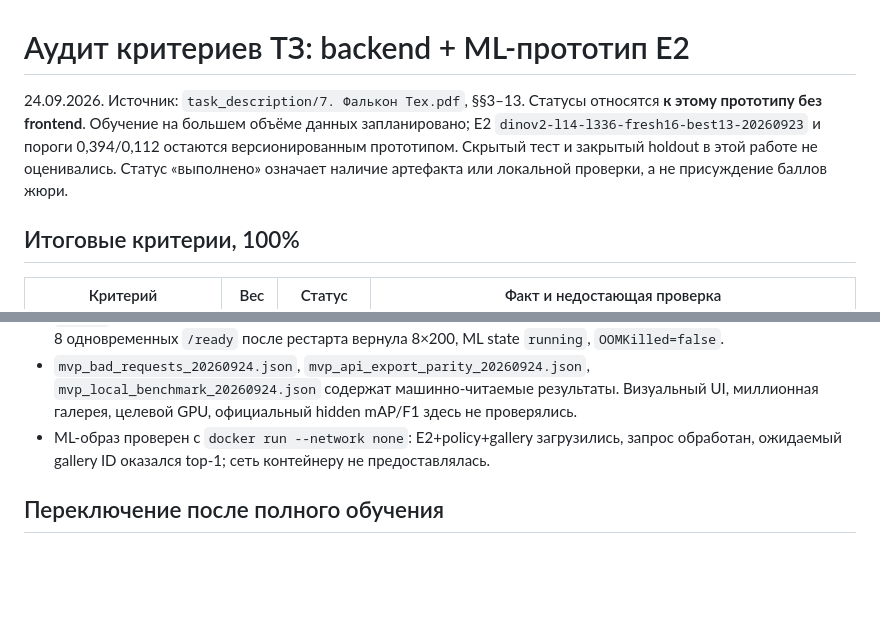
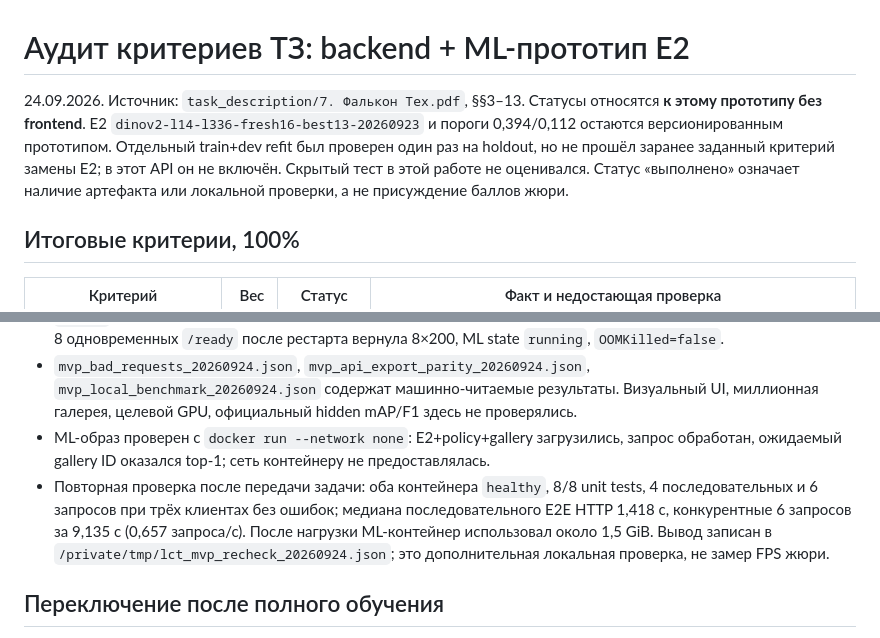
Before and after one commit to ayfaga/LCT_task_7, a Markdown page: docs/CRITERIA_AUDIT_20260924.md, 2 parts joined by grey strips. GitHub-like rendering; blank space fills up the shorter version.

Commit message:
Clarify prototype validation and refit status

```diff
--- a/docs/CRITERIA_AUDIT_20260924.md
+++ b/docs/CRITERIA_AUDIT_20260924.md
@@ -1,6 +1,6 @@
 # Аудит критериев ТЗ: backend + ML-прототип E2
 
-24.09.2026. Источник: `task_description/7. Фалькон Тех.pdf`, §§3–13. Статусы относятся **к этому прототипу без frontend**. Обучение на большем объёме данных запланировано; E2 `dinov2-l14-l336-fresh16-best13-20260923` и пороги 0,394/0,112 остаются версионированным прототипом. Скрытый тест и закрытый holdout в этой работе не оценивались. Статус «выполнено» означает наличие артефакта или локальной проверки, а не присуждение баллов жюри.
+24.09.2026. Источник: `task_description/7. Фалькон Тех.pdf`, §§3–13. Статусы относятся **к этому прототипу без frontend**. E2 `dinov2-l14-l336-fresh16-best13-20260923` и пороги 0,394/0,112 остаются версионированным прототипом. Отдельный train+dev refit был проверен один раз на holdout, но не прошёл заранее заданный критерий замены E2; в этот API он не включён. Скрытый тест в этой работе не оценивался. Статус «выполнено» означает наличие артефакта или локальной проверки, а не присуждение баллов жюри.
 
 ## Итоговые критерии, 100%
 
@@ -58,6 +58,7 @@
 - При остановленном ML backend `/health`=200, `/ready`=503, `/api/identify`=503; после восстановления ML `/ready` вернулся к 200. Параллельная холодная загрузка сначала выявила OOM; singleton исправил его. Проверка 8 одновременных `/ready` после рестарта вернула 8×200, ML state `running`, `OOMKilled=false`.
 - `mvp_bad_requests_20260924.json`, `mvp_api_export_parity_20260924.json`, `mvp_local_benchmark_20260924.json` содержат машинно-читаемые результаты. Визуальный UI, миллионная галерея, целевой GPU, официальный hidden mAP/F1 здесь не проверялись.
 - ML-образ проверен с `docker run --network none`: E2+policy+gallery загрузились, запрос обработан, ожидаемый gallery ID оказался top-1; сеть контейнеру не предоставлялась.
+- Повторная проверка после передачи задачи: оба контейнера `healthy`, 8/8 unit tests, 4 последовательных и 6 запросов при трёх клиентах без ошибок; медиана последовательного E2E HTTP 1,418 с, конкурентные 6 запросов за 9,135 с (0,657 запроса/с). После нагрузки ML-контейнер использовал около 1,5 GiB. Вывод записан в `/private/tmp/lct_mvp_recheck_20260924.json`; это дополнительная локальная проверка, не замер FPS жюри.
 
 ## Переключение после полного обучения
 
```
Also changed, not shown: docs/BACKEND_HANDOFF.md (+2 -0 lines).
